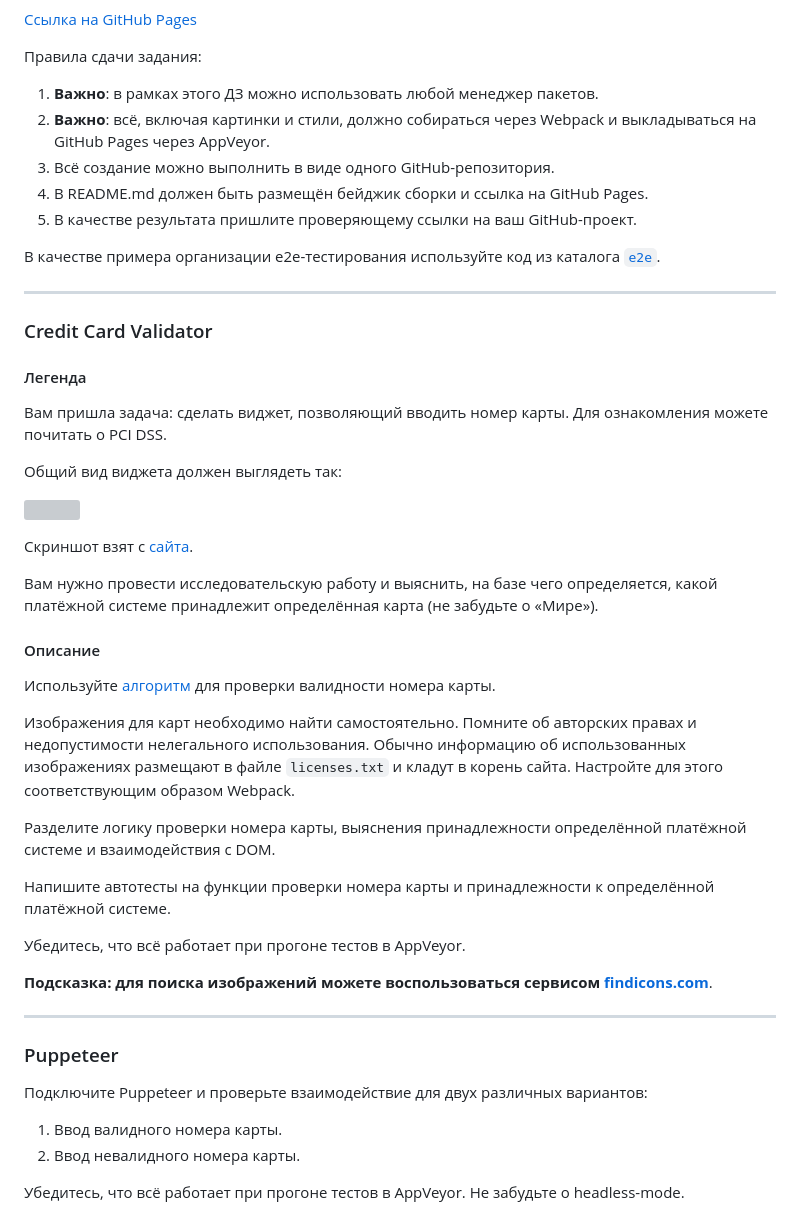
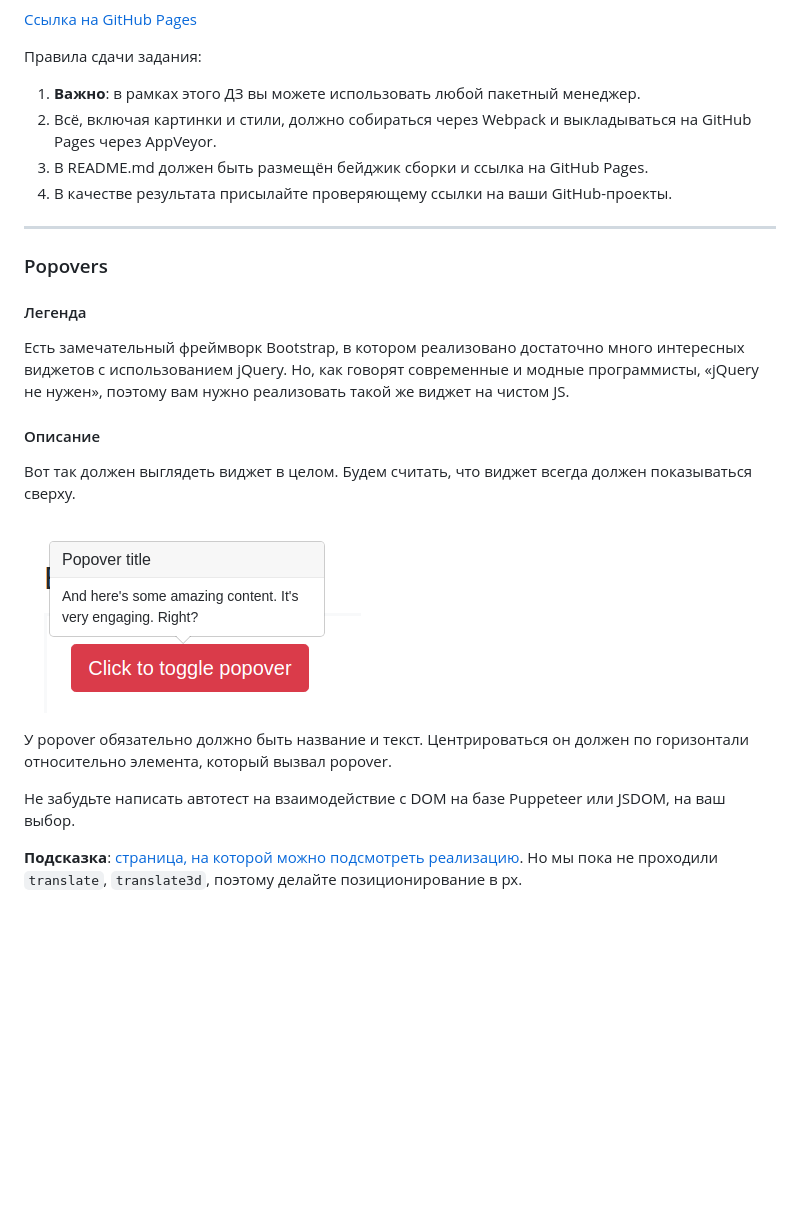
Before and after one commit to Ludiamen/11-ahj-code-forms-1-popovers, a Markdown page: README.md, the part around the change. GitHub-like rendering; pictures changed too: src/img/Popovers.png (added); blank space fills up the shorter version; grey boxes are pictures that could not be loaded.

```diff
--- a/README.md
+++ b/README.md
@@ -3,51 +3,28 @@
 [Сcылка на GitHub Pages](https://ludiamen.github.io/11-ahj-code-tests-cardValidator/)
 
 Правила сдачи задания:
-
-1. **Важно**: в рамках этого ДЗ можно использовать любой менеджер пакетов.
-1. **Важно**: всё, включая картинки и стили, должно собираться через Webpack и выкладываться на GitHub Pages через AppVeyor.
-1. Всё создание можно выполнить в виде одного GitHub-репозитория.
-1. В README.md должен быть размещён бейджик сборки и ссылка на GitHub Pages.
-1. В качестве результата пришлите проверяющему ссылки на ваш GitHub-проект.
-
-В качестве примера организации e2e-тестирования используйте код из каталога [`e2e`](e2e).
+1. **Важно**: в рамках этого ДЗ вы можете использовать любой пакетный менеджер.
+2. Всё, включая картинки и стили, должно собираться через Webpack и выкладываться на GitHub Pages через AppVeyor.
+3. В README.md должен быть размещён бейджик сборки и ссылка на GitHub Pages.
+4. В качестве результата присылайте проверяющему ссылки на ваши GitHub-проекты.
 
 ---
 
-### Credit Card Validator
+### Popovers
 
 #### Легенда
 
-Вам пришла задача: сделать виджет, позволяющий вводить номер карты. Для ознакомления можете почитать о PCI DSS.
-
-Общий вид виджета должен выглядеть так:
-
-![](./src/images/validator.png)
-
-Скриншот взят с [сайта](http://www.validcreditcardnumber.com).
-
-Вам нужно провести исследовательскую работу и выяснить, на базе чего определяется, какой платёжной системе принадлежит определённая карта (не забудьте о «Мире»).
+Есть замечательный фреймворк Bootstrap, в котором реализовано достаточно много интересных виджетов с использованием jQuery. Но, как говорят современные и модные программисты, «jQuery не нужен», поэтому вам нужно реализовать такой же виджет на чистом JS.
 
 #### Описание
 
-Используйте [алгоритм](https://en.wikipedia.org/wiki/Luhn_algorithm) для проверки валидности номера карты.
+Вот так должен выглядеть виджет в целом. Будем считать, что виджет всегда должен показываться сверху.
 
-Изображения для карт необходимо найти самостоятельно. Помните об авторских правах и недопустимости нелегального использования. Обычно информацию об использованных изображениях размещают в файле `licenses.txt` и кладут в корень сайта. Настройте для этого соответствующим образом Webpack.
+![](./src/img/Popovers.png)
 
-Разделите логику проверки номера карты, выяснения принадлежности определённой платёжной системе и взаимодействия с DOM.
 
-Напишите автотесты на функции проверки номера карты и принадлежности к определённой платёжной системе.
+У popover обязательно должно быть название и текст. Центрироваться он должен по горизонтали относительно элемента, который вызвал popover.
 
-Убедитесь, что всё работает при прогоне тестов в AppVeyor.
+Не забудьте написать автотест на взаимодействие с DOM на базе Puppeteer или JSDOM, на ваш выбор.
 
-**Подсказка: для поиска изображений можете воспользоваться сервисом [findicons.com](https://findicons.com)**.
-
----
-
-### Puppeteer
-
-Подключите Puppeteer и проверьте взаимодействие для двух различных вариантов:
-1. Ввод валидного номера карты.
-1. Ввод невалидного номера карты.
-
-Убедитесь, что всё работает при прогоне тестов в AppVeyor. Не забудьте о headless-mode.
+**Подсказка**: [страница, на которой можно подсмотреть реализацию](https://getbootstrap.com/docs/4.3/components/popovers/). Но мы пока не проходили `translate`, `translate3d`, поэтому делайте позиционирование в px.
```
